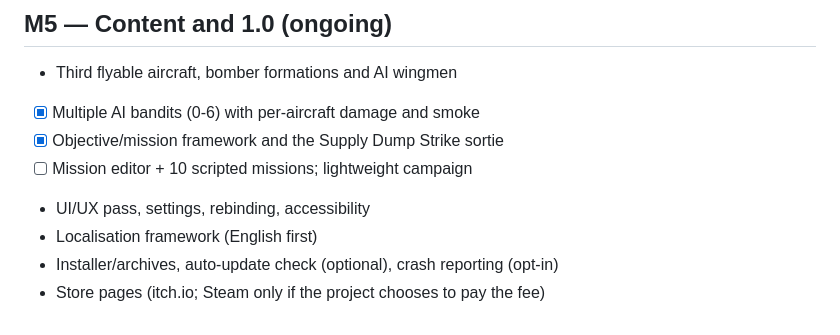
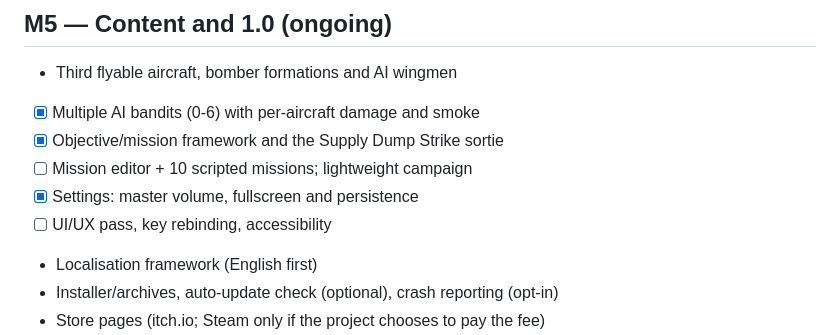
Before and after one commit to popicka70/iron-skies, a Markdown page: docs/ROADMAP.md, the part around the change. Rendered like a GitHub page.

```diff
--- a/docs/ROADMAP.md
+++ b/docs/ROADMAP.md
@@ -124,7 +124,8 @@ continuous streaming.
 - [x] Multiple AI bandits (0-6) with per-aircraft damage and smoke
 - [x] Objective/mission framework and the Supply Dump Strike sortie
 - [ ] Mission editor + 10 scripted missions; lightweight campaign
-- UI/UX pass, settings, rebinding, accessibility
+- [x] Settings: master volume, fullscreen and persistence
+- [ ] UI/UX pass, key rebinding, accessibility
 - Localisation framework (English first)
 - Installer/archives, auto-update check (optional), crash reporting (opt-in)
 - Store pages (itch.io; Steam only if the project chooses to pay the fee)
```
Also changed, not shown: README.md (+5 -1 lines), docs/media/m0-settings.png (added), 4 other files.
